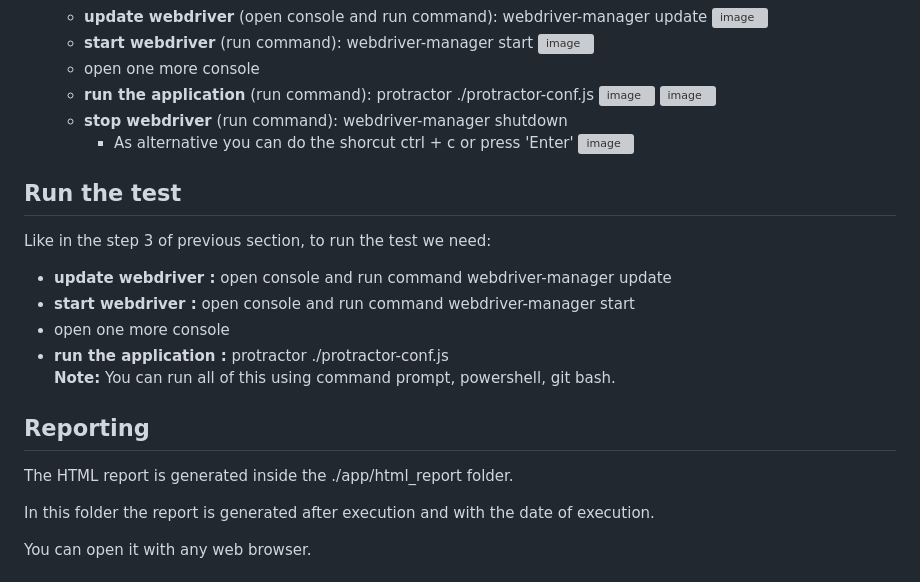
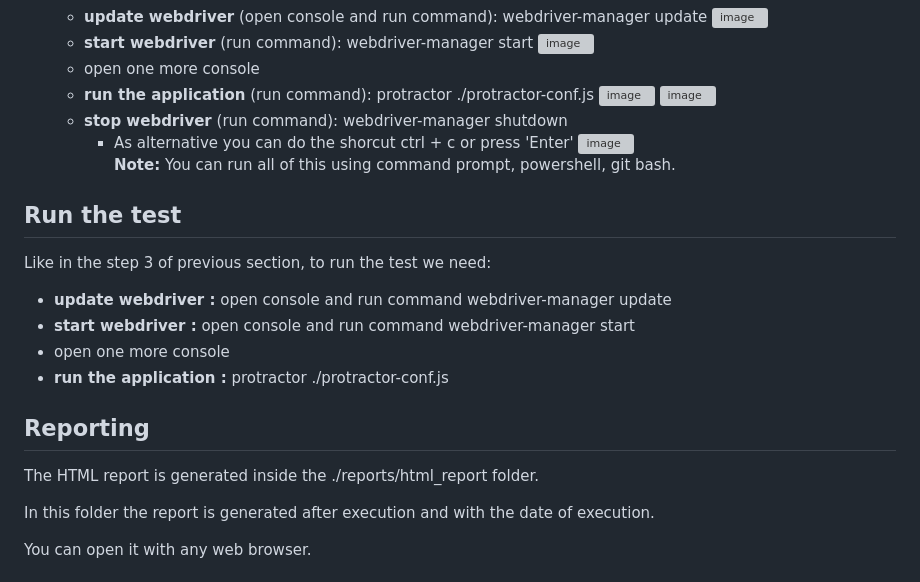
Before and after one commit to dariobotas/protractor-qa-challenge, a Markdown page: README.md, the part around the change. GitHub-like rendering; grey boxes are pictures that could not be loaded.

Commit message:
Update README.md
more details

```diff
--- a/README.md
+++ b/README.md
@@ -63,7 +63,8 @@ In order to run the automation test we need to:
     ![image](https://user-images.githubusercontent.com/10281720/226213138-5b2598b8-b1ca-4b9e-ac11-9a634ea98c43.png)
   - <b>stop webdriver</b> (run command): webdriver-manager shutdown
     - As alternative you can do the shorcut ctrl + c or press 'Enter'
-  ![image](https://user-images.githubusercontent.com/10281720/226213215-b79a47c1-f681-43b0-afbb-ea95e96eeadf.png)
+  ![image](https://user-images.githubusercontent.com/10281720/226213215-b79a47c1-f681-43b0-afbb-ea95e96eeadf.png)<br />
+  <b>Note:</b> You can run all of this using command prompt, powershell, git bash.<br />
 
 ## Run the test
 Like in the step 3 of previous section, to run the test we need:
@@ -71,10 +72,9 @@ Like in the step 3 of previous section, to run the test we need:
 - <b>start webdriver :</b> open console and run command webdriver-manager start
 - open one more console
 - <b>run the application :</b> protractor ./protractor-conf.js<br />
-  <b>Note:</b> You can run all of this using command prompt, powershell, git bash.<br />
 
 ## Reporting
-  <p>The HTML report is generated inside the ./app/html_report folder.</p>
+  <p>The HTML report is generated inside the ./reports/html_report folder.</p>
   <p>In this folder the report is generated after execution and with the date of execution.</p>
   <p>You can open it with any web browser.</p>
 
```
